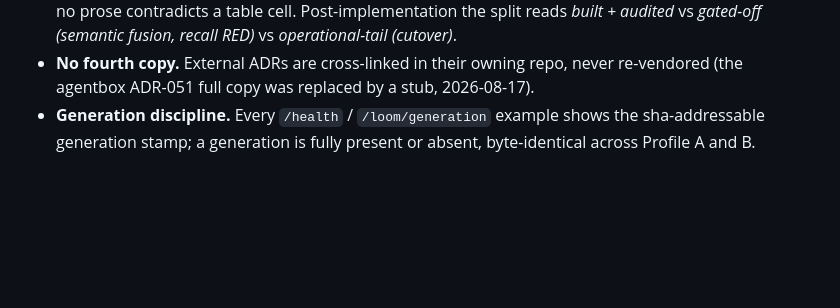
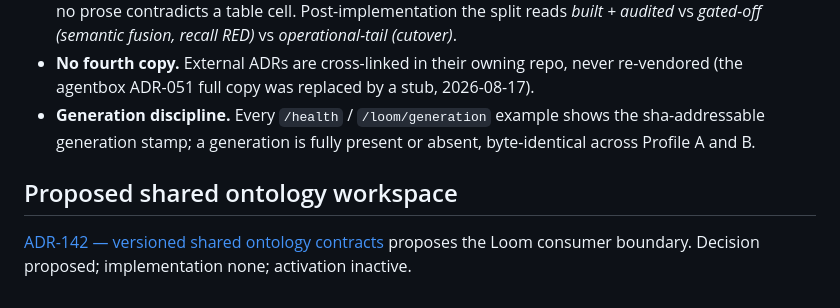
Before and after one commit to DreamLab-AI/loom, a Markdown page: docs/README.md, the part around the change. GitHub-like rendering; blank space fills up the shorter version.

```diff
--- a/docs/README.md
+++ b/docs/README.md
@@ -98,3 +98,8 @@ vault build ............ the canonical corpus builder over visionGraph (ADR-141;
   (the agentbox ADR-051 full copy was replaced by a stub, 2026-08-17).
 - **Generation discipline.** Every `/health` / `/loom/generation` example shows the sha-addressable
   generation stamp; a generation is fully present or absent, byte-identical across Profile A and B.
+
+
+## Proposed shared ontology workspace
+
+[ADR-142 — versioned shared ontology contracts](design/ADR-142-consume-versioned-shared-ontology-contracts.md) proposes the Loom consumer boundary. Decision proposed; implementation none; activation inactive.
```
Also changed, not shown: docs/design/ADR-142-consume-versioned-shared-ontology-contracts.md (added, +41 -0 lines), docs/design/ONTOLOGY-LOOM-PIPELINE.md (+5 -0 lines).
